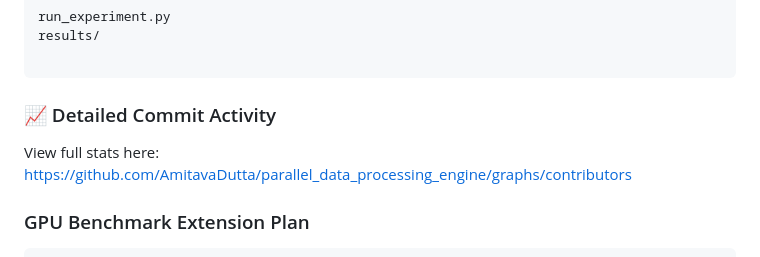
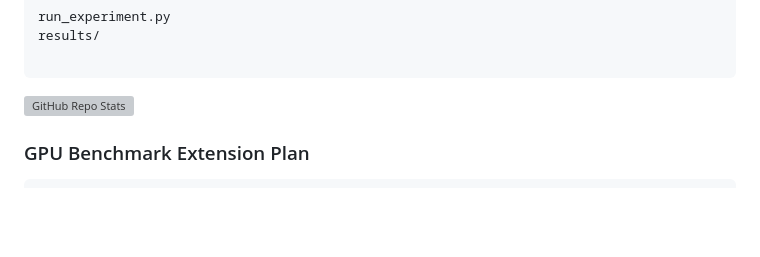
Before and after one commit to AmitavaDutta/parallel_data_processing_engine, a Markdown page: README.md, the part around the change. Rendered like a GitHub page; blank space fills up the shorter version; grey boxes are pictures that could not be loaded.

````diff
--- a/README.md
+++ b/README.md
@@ -25,9 +25,7 @@ run_experiment.py
 results/
 
 ```
-### 📈 Detailed Commit Activity
-View full stats here:
-https://github.com/AmitavaDutta/parallel_data_processing_engine/graphs/contributors
+![GitHub Repo Stats](https://github-readme-stats.vercel.app/api/pin/?username=AmitavaDutta&repo=parallel_data_processing_engine)
 
 
 ### GPU Benchmark Extension Plan
````
